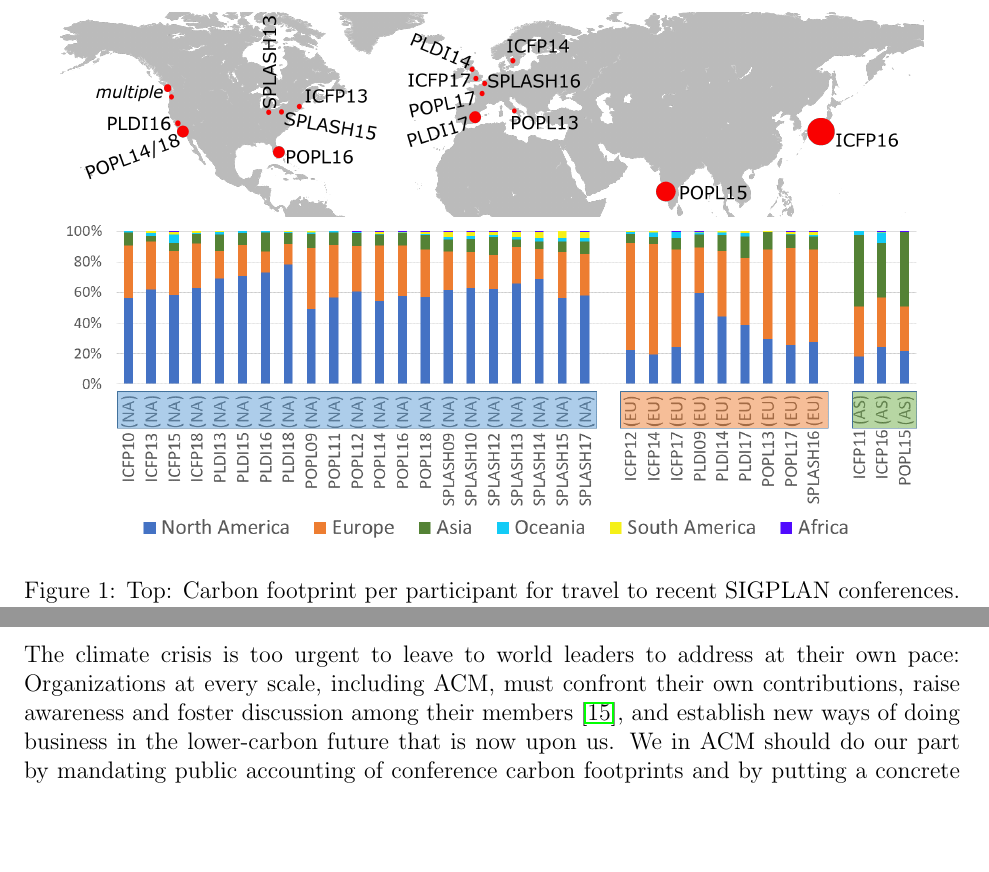
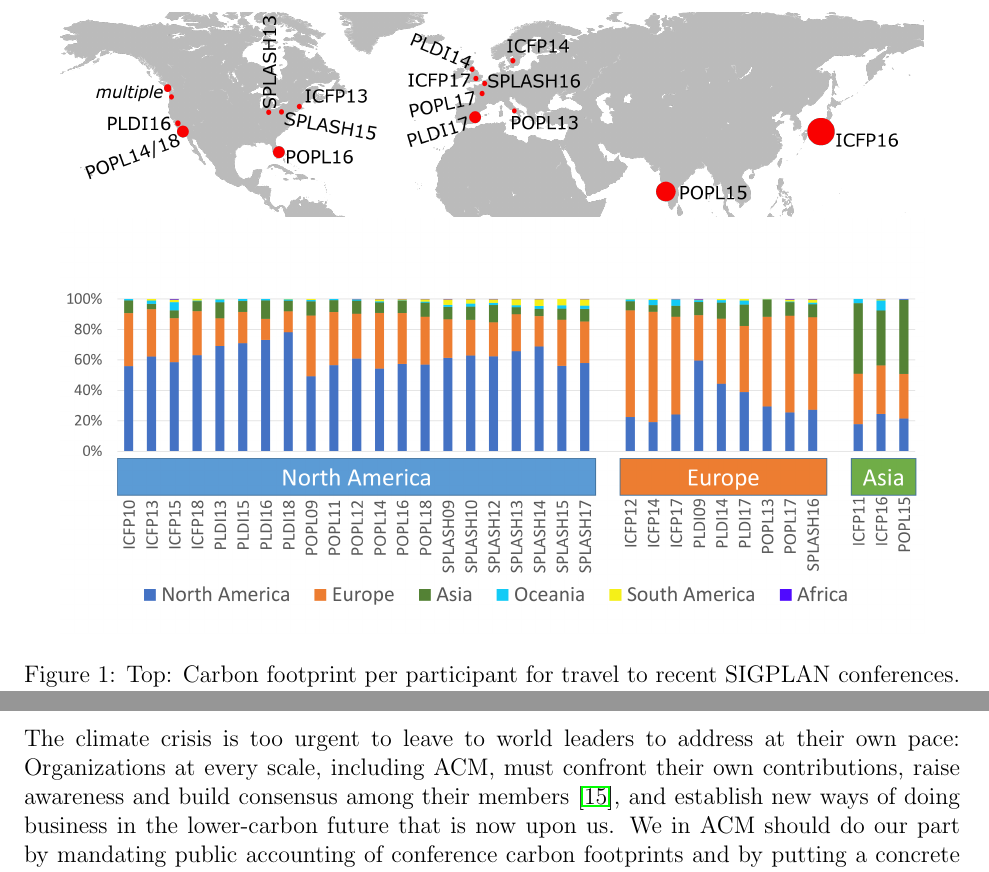
Before and after one commit to bcpierce00/acm-climate, a LaTeX document (main.tex): two parts of pages 3 and 5 of 6, joined at a grey line, cut so that both start at the same text, the shorter picture padded with empty space. Compiled offline with pdfLaTeX.

Commit message:
Use better images from Crista

```diff
--- a/main.tex
+++ b/main.tex
@@ -144,7 +144,7 @@ recording to support remote participation.
 \begin{figure}[t!]
 \centering
 \includegraphics[width=6in]{SIGPLAN-confs2.png}
-\includegraphics[width=6in]{ParticipantsOriginAll2.png}
+\includegraphics[width=6in]{ParticipantsOriginAll3.png}
 % \includegraphics[width=6in]{Distances.png}
 \caption{Top: Carbon footprint per participant for travel to recent SIGPLAN
   conferences.  The smallest dot (ICFP
@@ -369,7 +369,7 @@ Law''~\cite{Rockstrom1269}.
 
 The climate crisis is too urgent to leave to world leaders to address at
 their own pace: Organizations at every scale, including ACM, must confront
-their own contributions, raise awareness and foster discussion among their
+their own contributions, raise awareness and build consensus among their
 members~\cite{acm-climate}, and establish new ways of doing business in the
 lower-carbon future that is now upon us.  We in ACM should do our part by
 mandating public accounting of conference carbon footprints and by putting a
```
